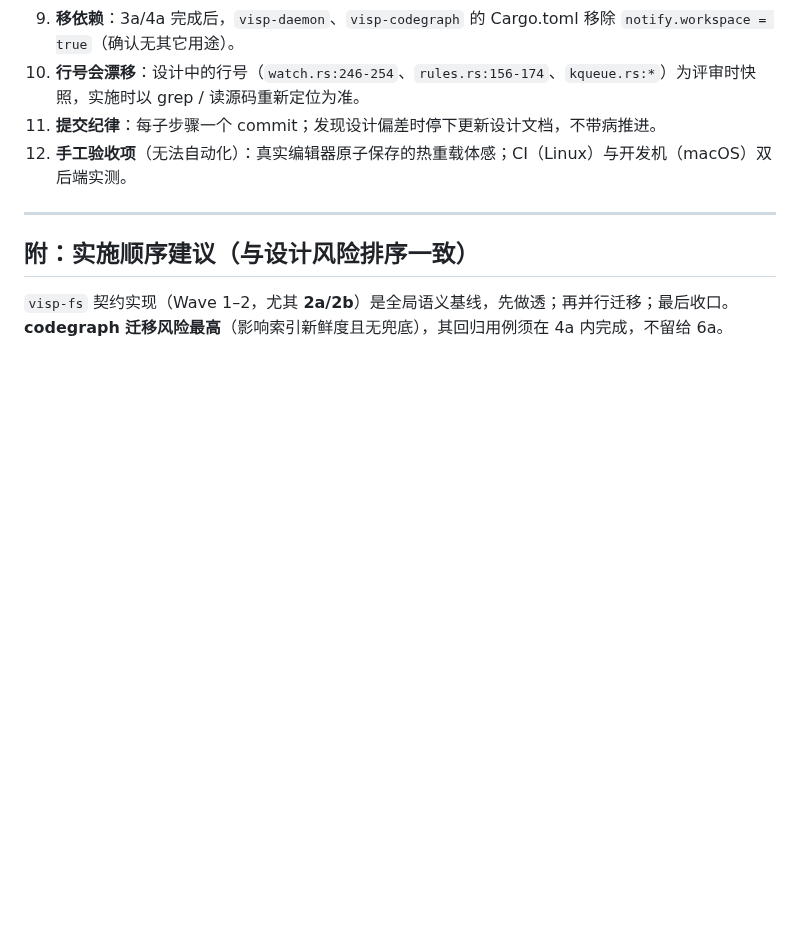
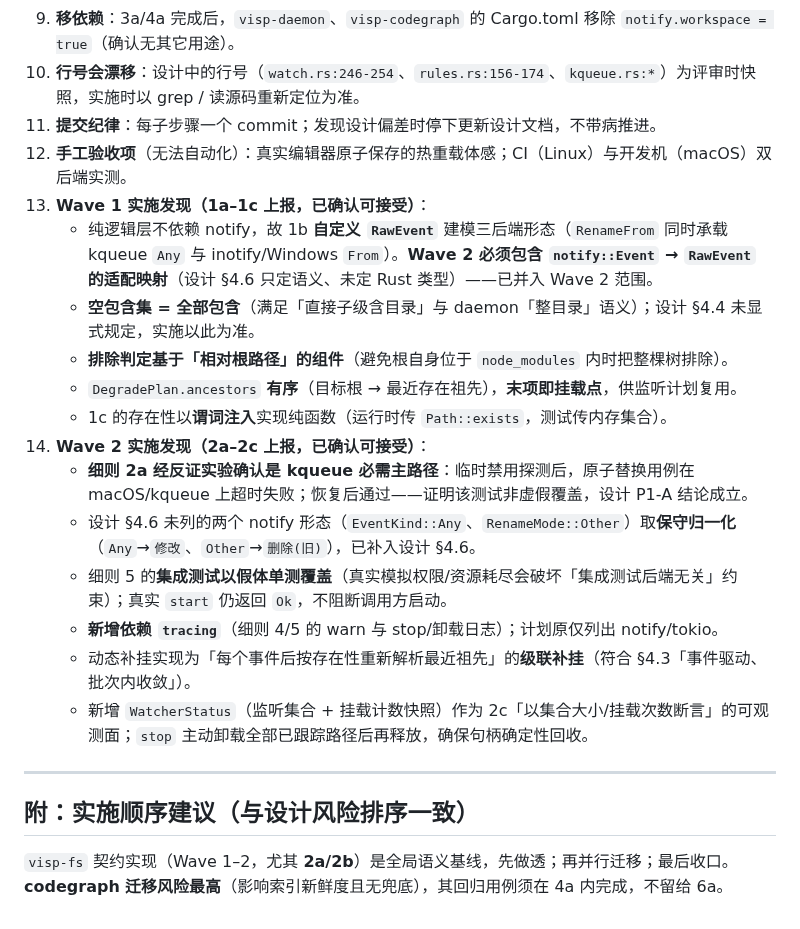
Before and after one commit to laonger/visp, a Markdown page: docs/plans/2026-09-25-visp-fs-and-agents-bound-plan.md, the part around the change. GitHub-like rendering; blank space fills up the shorter version.

Commit message:
docs: record wave 1-2 implementation findings (adapter, conservative Any/Other, 2a counter-experiment)

```diff
--- a/docs/plans/2026-09-25-visp-fs-and-agents-bound-plan.md
+++ b/docs/plans/2026-09-25-visp-fs-and-agents-bound-plan.md
@@ -371,6 +371,19 @@ Wave5: 6a (全部)
 10. **行号会漂移**：设计中的行号（`watch.rs:246-254`、`rules.rs:156-174`、`kqueue.rs:*`）为评审时快照，实施时以 grep / 读源码重新定位为准。
 11. **提交纪律**：每子步骤一个 commit；发现设计偏差时停下更新设计文档，不带病推进。
 12. **手工验收项**（无法自动化）：真实编辑器原子保存的热重载体感；CI（Linux）与开发机（macOS）双后端实测。
+13. **Wave 1 实施发现（1a–1c 上报，已确认可接受）**：
+    - 纯逻辑层不依赖 notify，故 1b **自定义 `RawEvent`** 建模三后端形态（`RenameFrom` 同时承载 kqueue `Any` 与 inotify/Windows `From`）。**Wave 2 必须包含 `notify::Event` → `RawEvent` 的适配映射**（设计 §4.6 只定语义、未定 Rust 类型）——已并入 Wave 2 范围。
+    - **空包含集 = 全部包含**（满足「直接子级含目录」与 daemon「整目录」语义）；设计 §4.4 未显式规定，实施以此为准。
+    - **排除判定基于「相对根路径」的组件**（避免根自身位于 `node_modules` 内时把整棵树排除）。
+    - `DegradePlan.ancestors` **有序**（目标根 → 最近存在祖先），**末项即挂载点**，供监听计划复用。
+    - 1c 的存在性以**谓词注入**实现纯函数（运行时传 `Path::exists`，测试传内存集合）。
+14. **Wave 2 实施发现（2a–2c 上报，已确认可接受）**：
+    - **细则 2a 经反证实验确认是 kqueue 必需主路径**：临时禁用探测后，原子替换用例在 macOS/kqueue 上超时失败；恢复后通过——证明该测试非虚假覆盖，设计 P1-A 结论成立。
+    - 设计 §4.6 未列的两个 notify 形态（`EventKind::Any`、`RenameMode::Other`）取**保守归一化**（`Any`→`修改`、`Other`→`删除(旧)`），已补入设计 §4.6。
+    - 细则 5 的**集成测试以假体单测覆盖**（真实模拟权限/资源耗尽会破坏「集成测试后端无关」约束）；真实 `start` 仍返回 `Ok`，不阻断调用方启动。
+    - **新增依赖 `tracing`**（细则 4/5 的 warn 与 stop/卸载日志）；计划原仅列出 notify/tokio。
+    - 动态补挂实现为「每个事件后按存在性重新解析最近祖先」的**级联补挂**（符合 §4.3「事件驱动、批次内收敛」）。
+    - 新增 `WatcherStatus`（监听集合 + 挂载计数快照）作为 2c「以集合大小/挂载次数断言」的可观测面；`stop` 主动卸载全部已跟踪路径后再释放，确保句柄确定性回收。
 
 ---
 
```
Also changed, not shown: docs/design/2026-09-25-fs-watcher-and-agents-bound-design.md (+2 -0 lines).
